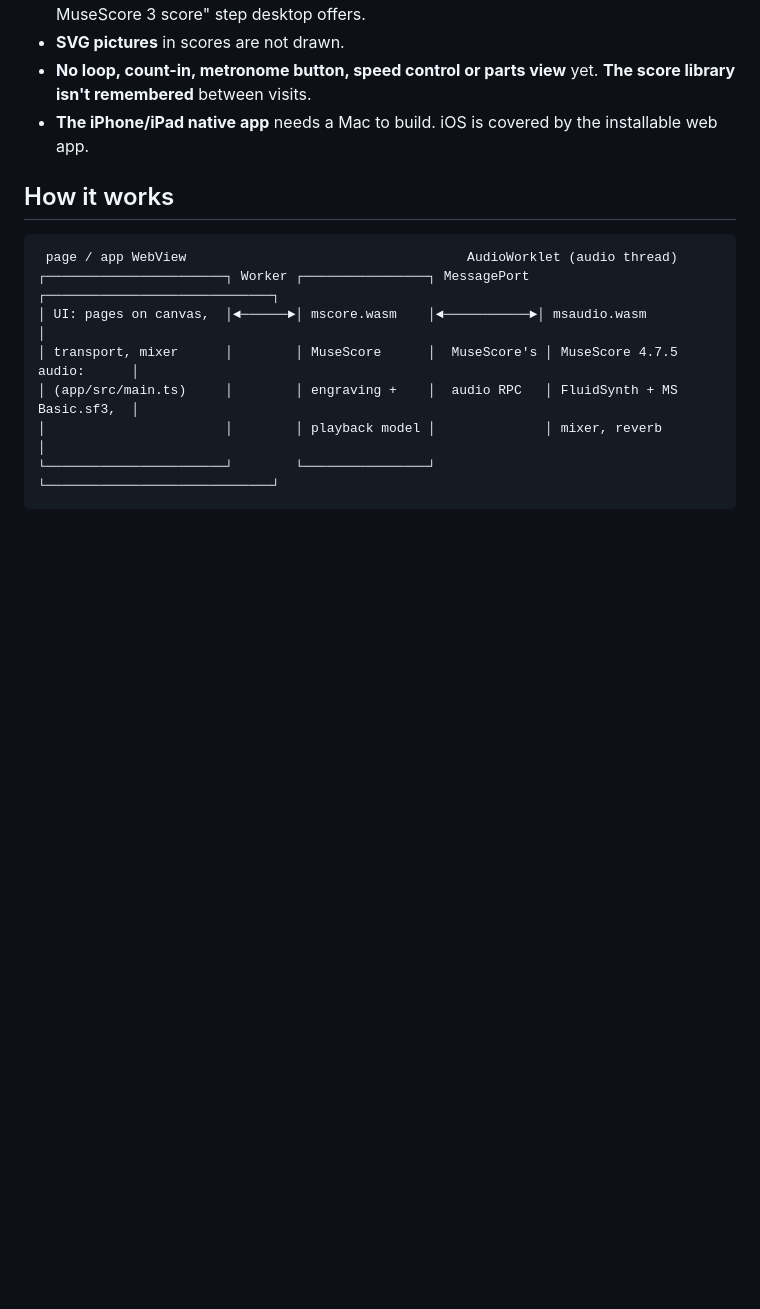
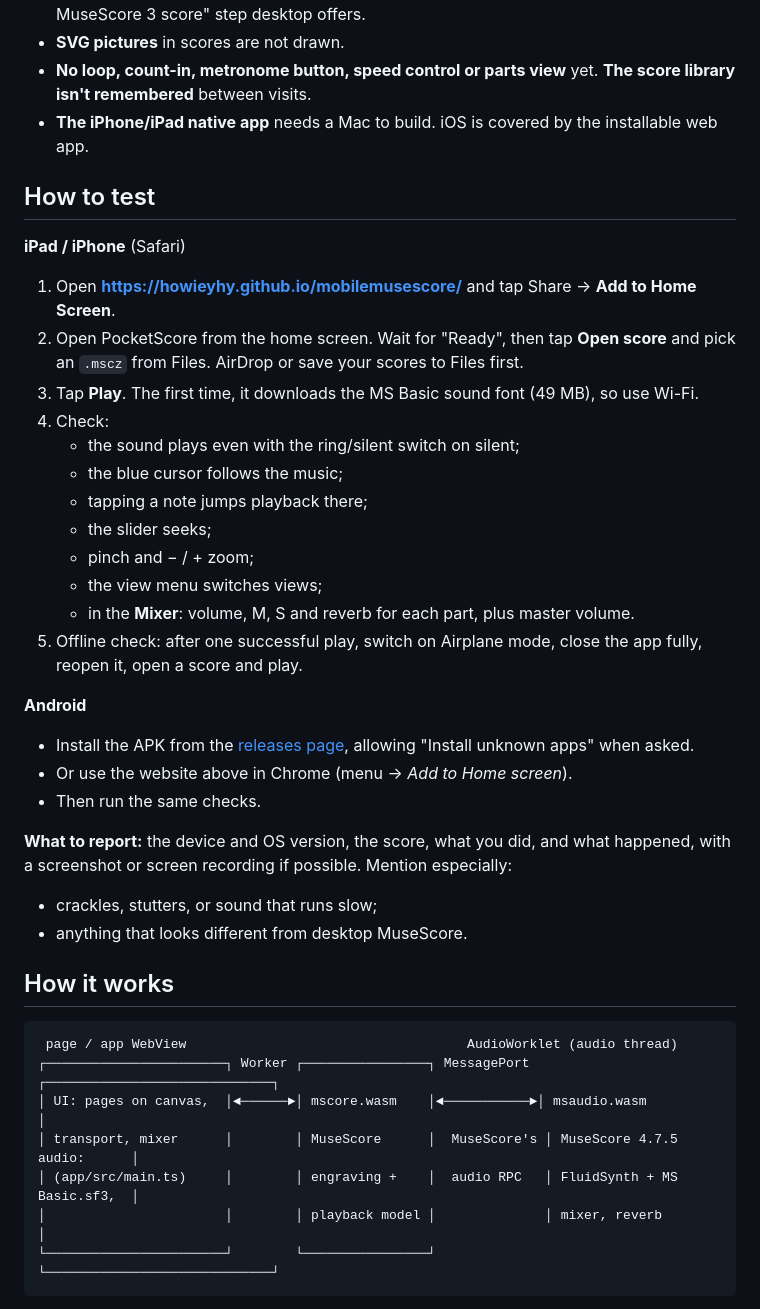
Before and after one commit to HowieYHY/mobilemusescore, a Markdown page: README.md, the part around the change. Rendered like a GitHub page; blank space fills up the shorter version.

Commit message:
README: how to test on iPad, iPhone and Android
Co-Authored-By: Claude Opus 5.5 <noreply@anthropic.com>

```diff
--- a/README.md
+++ b/README.md
@@ -87,6 +87,31 @@ exported audio file.
 - **SVG pictures** in scores are not drawn.
 - **No loop, count-in, metronome button, speed control or parts view** yet. **The score library isn't remembered** between visits.
 - **The iPhone/iPad native app** needs a Mac to build. iOS is covered by the installable web app.
+
+## How to test
+
+**iPad / iPhone** (Safari)
+1. Open **https://howieyhy.github.io/mobilemusescore/** and tap Share → **Add to Home Screen**.
+2. Open PocketScore from the home screen. Wait for "Ready", then tap **Open score** and pick an `.mscz` from Files. AirDrop or save your scores to Files first.
+3. Tap **Play**. The first time, it downloads the MS Basic sound font (49 MB), so use Wi-Fi.
+4. Check:
+   - the sound plays even with the ring/silent switch on silent;
+   - the blue cursor follows the music;
+   - tapping a note jumps playback there;
+   - the slider seeks;
+   - pinch and − / + zoom;
+   - the view menu switches views;
+   - in the **Mixer**: volume, M, S and reverb for each part, plus master volume.
+5. Offline check: after one successful play, switch on Airplane mode, close the app fully, reopen it, open a score and play.
+
+**Android**
+- Install the APK from the [releases page](https://github.com/HowieYHY/mobilemusescore/releases/tag/v0.1.0-test), allowing "Install unknown apps" when asked.
+- Or use the website above in Chrome (menu → *Add to Home screen*).
+- Then run the same checks.
+
+**What to report:** the device and OS version, the score, what you did, and what happened, with a screenshot or screen recording if possible. Mention especially:
+- crackles, stutters, or sound that runs slow;
+- anything that looks different from desktop MuseScore.
 
 ## How it works
 
```
